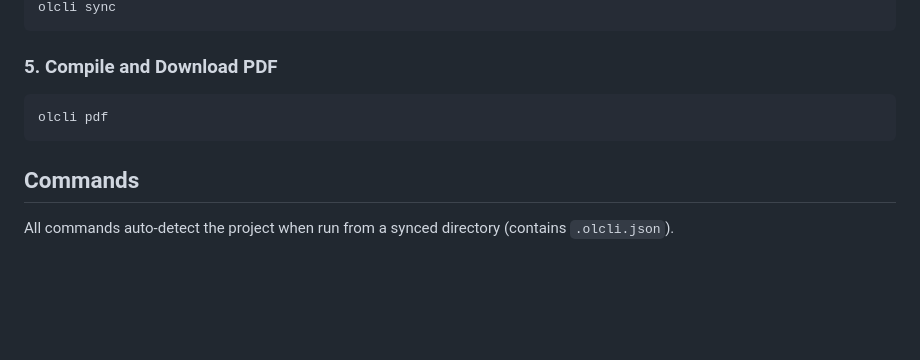
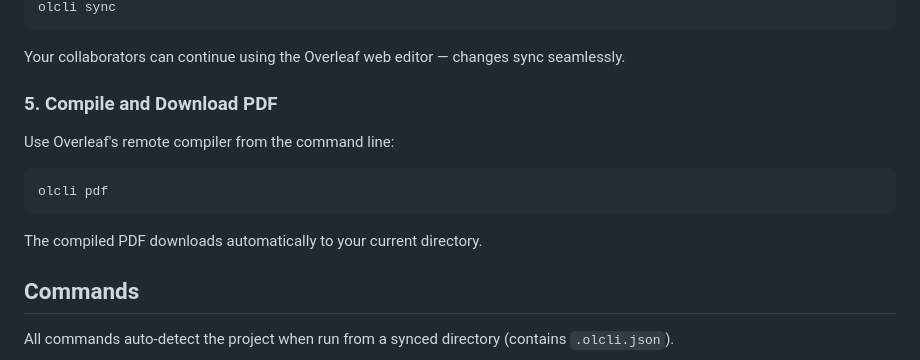
Before and after one commit to aloth/olcli, a Markdown page: README.md, the part around one of its changes. GitHub-like rendering; blank space fills up the shorter version.

````diff
--- a/README.md
+++ b/README.md
@@ -75,11 +104,17 @@ olcli push
 olcli sync
 ```
 
+Your collaborators can continue using the Overleaf web editor — changes sync seamlessly.
+
 ### 5. Compile and Download PDF
+
+Use Overleaf's remote compiler from the command line:
 
 ```bash
 olcli pdf
 ```
+
+The compiled PDF downloads automatically to your current directory.
 
 ## Commands
 
````
Also changed, not shown: other parts of README.md (+88 -13 lines).
